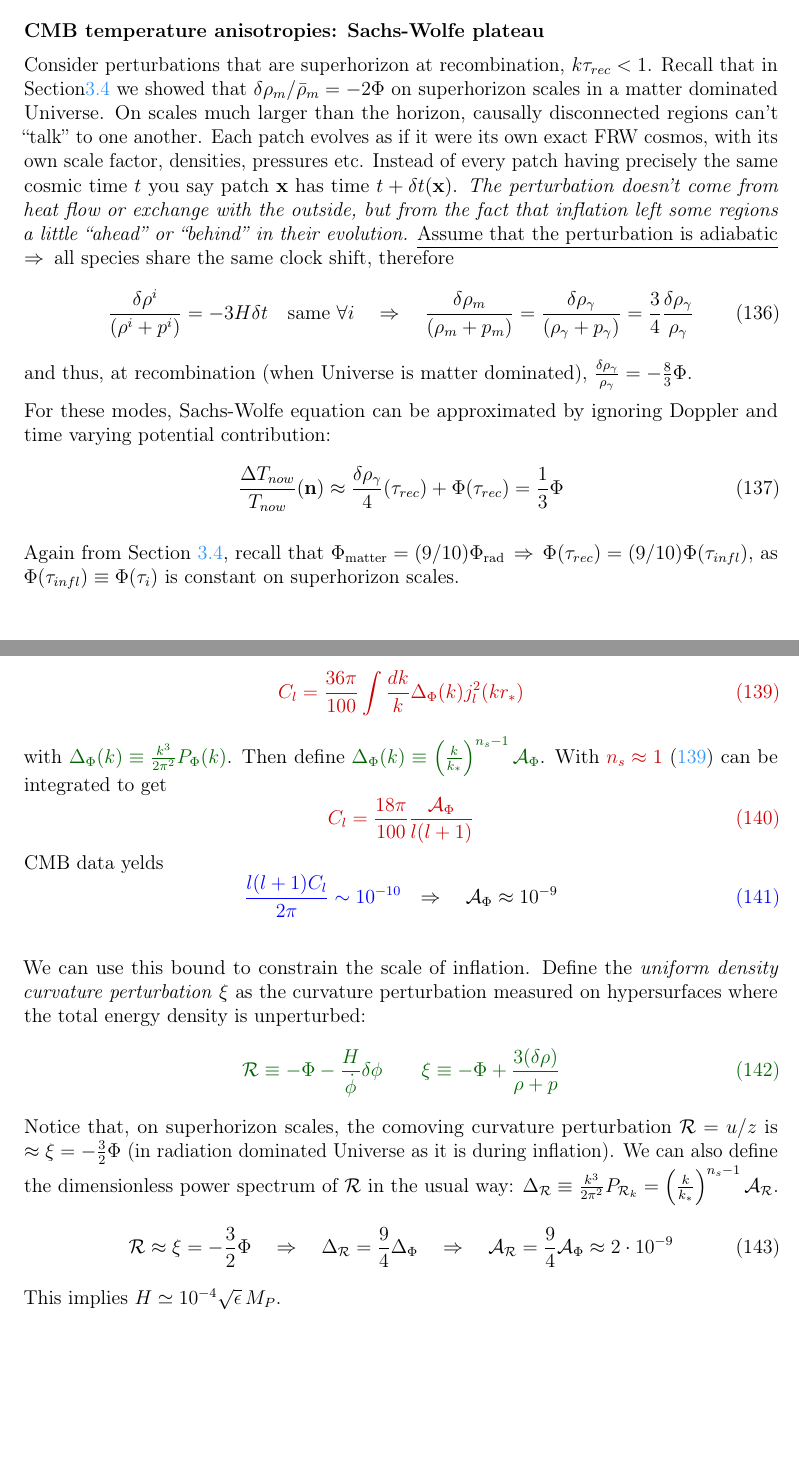
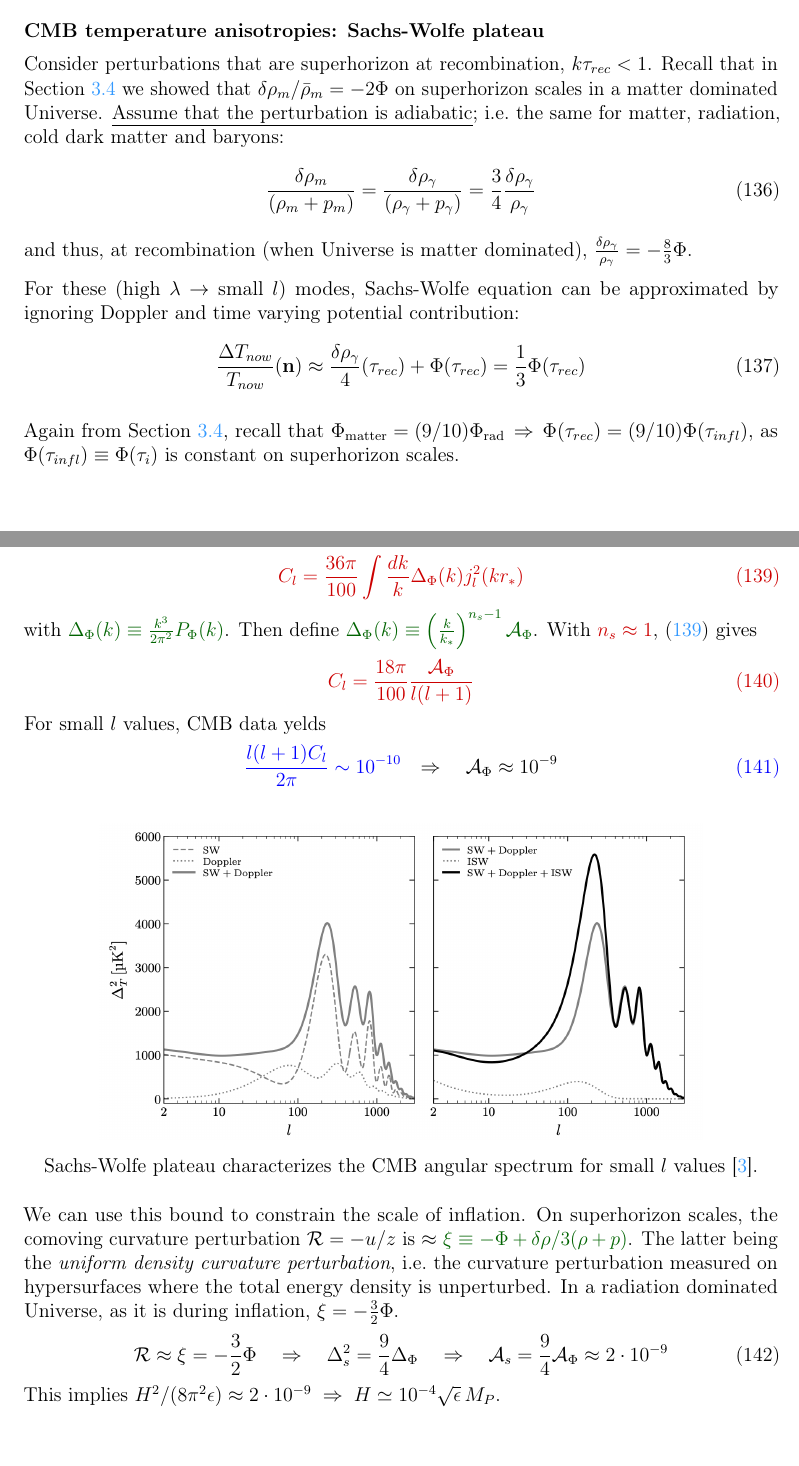
Before and after one commit to fabbri-lorenzo/QuantumCosmology, a LaTeX paper (NotesInflation/NotesInflation.tex, which reads NotesInflation/Sections/Section5/CMBAnisotropies.tex, NotesInflation/Sections/Section5/CMBSWPlateau.tex): two parts of pages 26 and 27 of 28, joined at a grey line, cut so that both start at the same text. The pictures show the PDF file NotesInflation/InflationaryCosmology.pdf that the author committed with the source.

Commit message:
Updates on Notes

```diff
--- a/NotesInflation/Sections/Section5/CMBAnisotropies.tex
+++ b/NotesInflation/Sections/Section5/CMBAnisotropies.tex
@@ -1,4 +1,3 @@
 \subsection{Introducing CMB temperature anisotropies}\label{sec:CMBAnisotropies}
 To study how photons propagate between last scattering surface (LSS) and today consider a flat Universe subject to scalar perturbations (here $\Psi \neq -\Phi$ as we are not working in single perfect fluid approximation), change sign of $\Psi$ for convenience:
 \begin{equation}
-    ds^2 = a^2(\tau)\left[\left(1+2\Phi\right) - \left(1+2\Psi\right) \delta_{ij} dx^idx^j\right]
--- a/NotesInflation/Sections/Section5/CMBSWPlateau.tex
+++ b/NotesInflation/Sections/Section5/CMBSWPlateau.tex
@@ -1,10 +1,8 @@
 \subsection{CMB temperature anisotropies: Sachs-Wolfe plateau}\label{sec:CMBSWPlateau}
-Consider perturbations that are superhorizon at recombination, $k\tau_{rec}<1$. Recall that in Section\ref{sec:SingCompFluid} we showed that $\delta \rho_m /\bar{\rho}_m = -2\Phi$ on superhorizon scales in a matter dominated Universe.
-On scales much larger than the horizon, causally disconnected regions can’t “talk” to one another. Each patch evolves as if it were its own exact FRW cosmos, with its own scale factor, densities, pressures etc.
-Instead of every patch having precisely the same cosmic time $t$ you say patch $\mathbf{x}$ has time $t+\delta t(\mathbf{x})$. \emph{The perturbation doesn’t come from heat flow or exchange with the outside, but from the fact that inflation left some regions a little “ahead” or “behind” in their evolution.}
-\underline{Assume that the perturbation is adiabatic} $\,\Rightarrow\,$ all species share the same clock shift, therefore
+Consider perturbations that are superhorizon at recombination, $k\tau_{rec}<1$. Recall that in Section~\ref{sec:SingCompFluid} we showed that $\delta \rho_m /\bar{\rho}_m = -2\Phi$ on superhorizon scales in a matter dominated Universe.
+\underline{Assume that the perturbation is adiabatic}; i.e.\ the same for matter, radiation, cold dark matter and baryons:
 \begin{equation}
-    \frac{\delta \rho^i}{(\rho^i+p^i) } = -3H \delta t \quad \text{same }\forall i \quad \Rightarrow \quad \frac{\delta \rho_m}{(\rho_m+p_m) } =\frac{\delta \rho_\gamma}{(\rho_\gamma+p_\gamma) } =\frac{3}{4}\frac{\delta \rho_\gamma}{\rho_\gamma}
+    \frac{\delta \rho_m}{(\rho_m+p_m) } =\frac{\delta \rho_\gamma}{(\rho_\gamma+p_\gamma) } =\frac{3}{4}\frac{\delta \rho_\gamma}{\rho_\gamma}
 \end{equation}
 and thus, at recombination (when Universe is matter dominated), $\frac{\delta \rho_\gamma}{\rho_\gamma} = -\frac{8}{3}\Phi$.
 
@@ -12 +10,2 @@ For these modes, Sachs-Wolfe equation can be approximated by ignoring Doppler an
 \begin{equation}
+    \frac{\Delta T_{now}}{T_{now}} (\mathbf{n}) \approx \frac{\delta \rho_\gamma}{4} (\tau_{rec}) + \Phi (\tau_{rec})= \frac{1}{3}\Phi(\tau_{rec})
@@ -47,22 +45,24 @@ As before expand the plane wave in Legendre polinomials to reach
 \begin{eqopt}[darkred]\label{eq:ClApprox}
     C_l = \frac{36 \pi}{100} \int \frac{dk}{k} \Delta_{\Phi}(k) j^2_l (k r_*)
 \end{eqopt}
-with \textcolor{darkgreen}{$\Delta_{\Phi}(k) \equiv \frac{k^3}{2 \pi^2} P_{\Phi}(k)$}. Then define \textcolor{darkgreen}{$\Delta_{\Phi}(k) \equiv \left(\frac{k}{k_*}\right)^{n_s-1} \mathcal{A}_{\Phi}$}. With \textcolor{darkred}{$n_s \approx 1$}~\eqref{eq:ClApprox} can be integrated to get
+with \textcolor{darkgreen}{$\Delta_{\Phi}(k) \equiv \frac{k^3}{2 \pi^2} P_{\Phi}(k)$}. Then define \textcolor{darkgreen}{$\Delta_{\Phi}(k) \equiv \left(\frac{k}{k_*}\right)^{n_s-1} \mathcal{A}_{\Phi}$}. With \textcolor{darkred}{$n_s \approx 1$},~\eqref{eq:ClApprox} gives
 \begin{eqopt}[darkred]
     C_l=\frac{18 \pi}{100} \frac{\mathcal{A}_\Phi}{l(l+1)}
 \end{eqopt}
-CMB data yelds
+For small $l$ values, CMB data yelds
 \begin{eqopt}[blue]
     \frac{l(l+1)C_l}{2\pi} \sim 10^{-10} \quad\textcolor{black}{\Rightarrow \quad \mathcal{A}_\Phi \approx 10^{-9}}
 \end{eqopt}
 
-We can use this bound to constrain the scale of inflation. Define the \textit{uniform density curvature perturbation} $\mathcal{\xi}$ as the curvature perturbation measured on hypersurfaces where the total energy density is unperturbed:
-\begin{eqopt}[darkgreen]
-   \mathcal{R} \equiv -\Phi - \frac{H}{\dot{\phi}}\delta \phi \qquad \mathcal{\xi} \equiv -\Phi + \frac{3(\delta \rho)}{\rho+p}
-\end{eqopt}
-Notice that, on superhorizon scales, the comoving curvature perturbation $\mathcal{R}=u/z$ is $\approx\mathcal{\xi}= -\frac{3}{2}\Phi$ (in radiation dominated Universe as it is during inflation).
-We can also define the dimensionless power spectrum of $\mathcal{R}$ in the usual way: $\Delta_{\mathcal{R}} \equiv \frac{k^3}{2\pi^2} P_{\mathcal{R}_k} =\left(\frac{k}{k_*}\right)^{n_s-1} \mathcal{A}_{\mathcal{R}}$.
+\begin{figure}[h]
+      \centering
+        \includegraphics[width=0.8\textwidth]{Graphics/CMB.png}
+        \caption{Sachs-Wolfe plateau characterizes the CMB angular spectrum for small $l$ values~\cite{CosmologyBau}.}
+  \end{figure}
+
+We can use this bound to constrain the scale of inflation. On superhorizon scales, the comoving curvature perturbation $\mathcal{R}=-u/z$ is $\approx$ \textcolor{darkgreen}{$\mathcal{\xi} \equiv -\Phi + \delta \rho /3(\rho+p)$}. The latter being the \textit{uniform density curvature perturbation}, i.e.\ the curvature perturbation measured on hypersurfaces where the total energy density is unperturbed.
+In a radiation dominated Universe, as it is during inflation, $\xi= -\frac{3}{2}\Phi$.
 \begin{equation}
-    \mathcal{R} \approx \mathcal{\xi}= -\frac{3}{2}\Phi \quad \Rightarrow \quad \Delta_{\mathcal{R}} = \frac{9}{4} \Delta_{\Phi} \quad \Rightarrow \quad \mathcal{A}_{\mathcal{R}} = \frac{9}{4}  \mathcal{A}_\Phi \approx 2\cdot 10^{-9}
+    \mathcal{R} \approx \mathcal{\xi}= -\frac{3}{2}\Phi \quad \Rightarrow \quad \Delta^2_{s} = \frac{9}{4} \Delta_{\Phi} \quad \Rightarrow \quad \mathcal{A}_{s} = \frac{9}{4}  \mathcal{A}_\Phi \approx 2\cdot 10^{-9}
 \end{equation}
-This implies $H\simeq 10^{-4} \sqrt{\epsilon} \,M_P$.
+This implies $H^2/(8\pi^2 \epsilon)\approx 2\cdot 10^{-9} \;\Rightarrow\; H\simeq 10^{-4} \sqrt{\epsilon} \,M_P$.
```
Also changed, not shown: NotesInflation/Sections/Section3/CurvedST.tex (+3 -4 lines), NotesInflation/Sections/Section3/HydroPT.tex (+1 -1 lines), NotesInflation/Sections/Section5/CMBMultipoles.tex (+5 -4 lines), NotesInflation/Graphics/CMB.png (added), NotesInflation/InflationaryCosmology.pdf, NotesInflation/Sections/Section5/CMBAnisotropies.tex (13 more changed lines), NotesInflation/Sections/Section5/CMBSWPlateau.tex (3 more changed lines).
